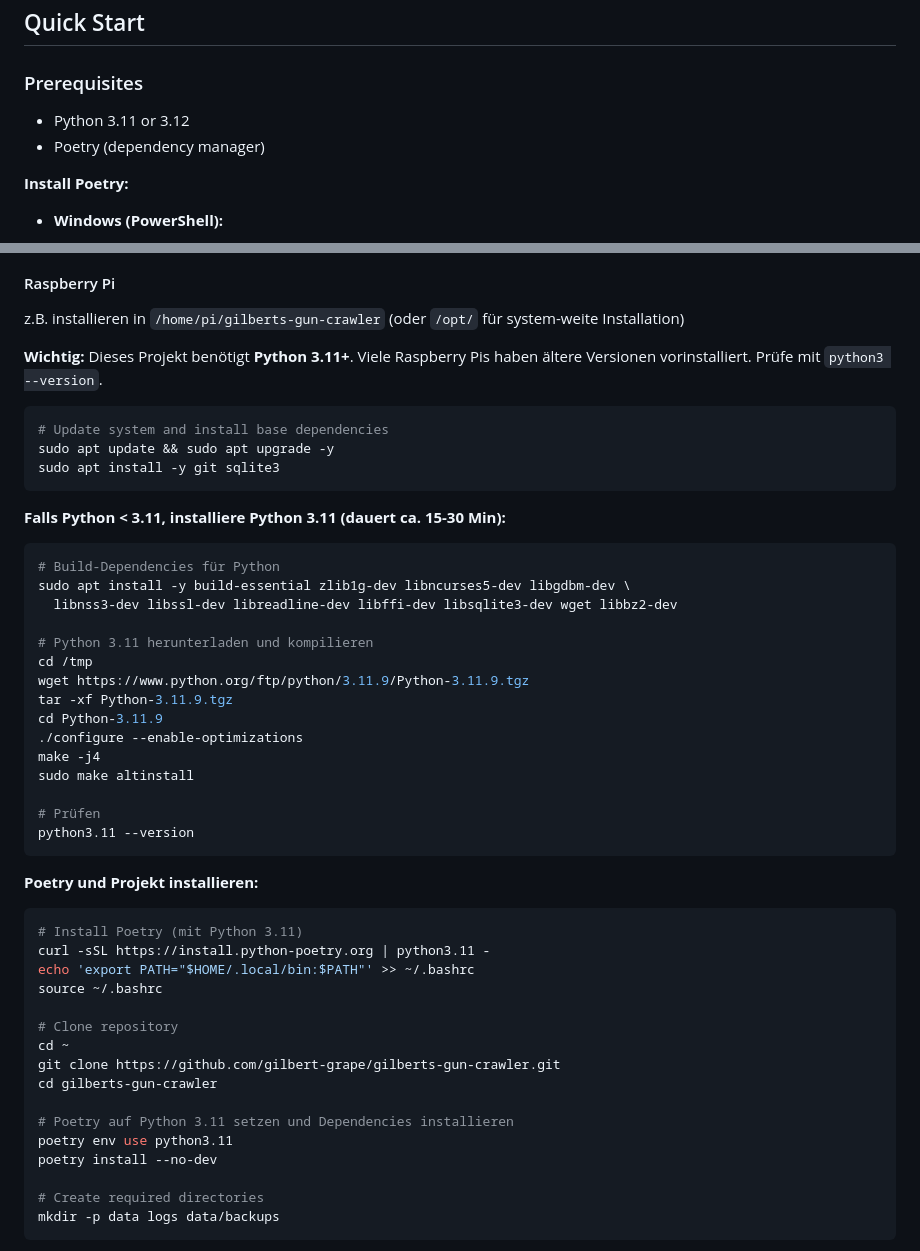
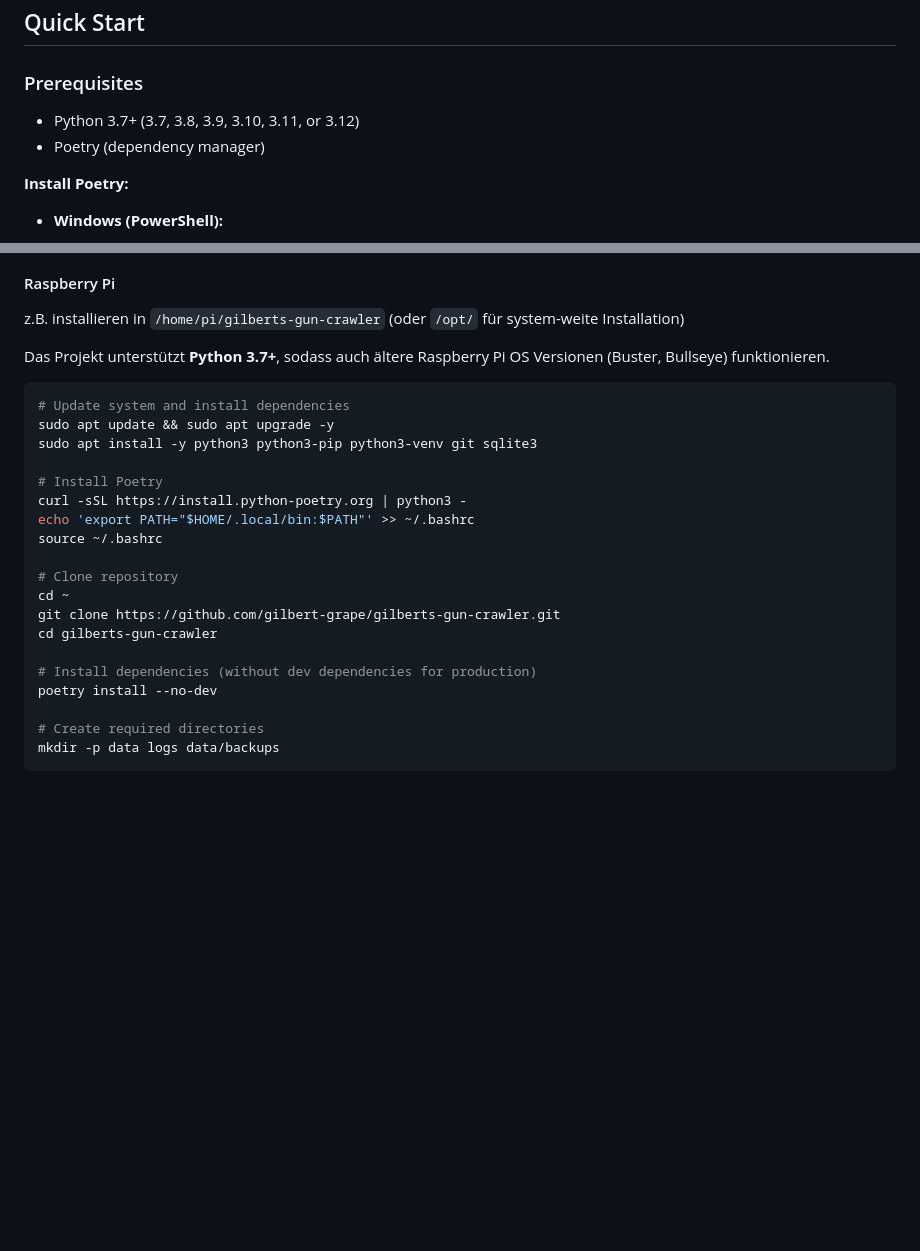
Before and after one commit to gilbert-grape/gilberts-yoga-helper, a Markdown page: README.md, 2 parts joined by grey strips. GitHub-like rendering; blank space fills up the shorter version.

Commit message:
Update README: Python 3.7+ now supported
Simplified Raspberry Pi installation - no need to compile Python 3.11 anymore.

Co-Authored-By: Claude Opus 4.5 <noreply@anthropic.com>

````diff
--- a/README.md
+++ b/README.md
@@ -24,7 +24,7 @@ Personal web aggregator for Swiss used firearms marketplaces. Monitors multiple
 
 ### Prerequisites
 
-- Python 3.11 or 3.12
+- Python 3.7+ (3.7, 3.8, 3.9, 3.10, 3.11, or 3.12)
 - Poetry (dependency manager)
 
 **Install Poetry:**
@@ -75,39 +75,15 @@ mkdir -p data logs
 
 z.B. installieren in `/home/pi/gilberts-gun-crawler` (oder `/opt/` für system-weite Installation)
 
-**Wichtig:** Dieses Projekt benötigt **Python 3.11+**. Viele Raspberry Pis haben ältere Versionen vorinstalliert. Prüfe mit `python3 --version`.
+Das Projekt unterstützt **Python 3.7+**, sodass auch ältere Raspberry Pi OS Versionen (Buster, Bullseye) funktionieren.
 
 ```bash
-# Update system and install base dependencies
+# Update system and install dependencies
 sudo apt update && sudo apt upgrade -y
-sudo apt install -y git sqlite3
-```
+sudo apt install -y python3 python3-pip python3-venv git sqlite3
 
-**Falls Python < 3.11, installiere Python 3.11 (dauert ca. 15-30 Min):**
-
-```bash
-# Build-Dependencies für Python
-sudo apt install -y build-essential zlib1g-dev libncurses5-dev libgdbm-dev \
-  libnss3-dev libssl-dev libreadline-dev libffi-dev libsqlite3-dev wget libbz2-dev
-
-# Python 3.11 herunterladen und kompilieren
-cd /tmp
-wget https://www.python.org/ftp/python/3.11.9/Python-3.11.9.tgz
-tar -xf Python-3.11.9.tgz
-cd Python-3.11.9
-./configure --enable-optimizations
-make -j4
-sudo make altinstall
-
-# Prüfen
-python3.11 --version
-```
-
-**Poetry und Projekt installieren:**
-
-```bash
-# Install Poetry (mit Python 3.11)
-curl -sSL https://install.python-poetry.org | python3.11 -
+# Install Poetry
+curl -sSL https://install.python-poetry.org | python3 -
 echo 'export PATH="$HOME/.local/bin:$PATH"' >> ~/.bashrc
 source ~/.bashrc
 
@@ -116,8 +92,7 @@ cd ~
 git clone https://github.com/gilbert-grape/gilberts-gun-crawler.git
 cd gilberts-gun-crawler
 
-# Poetry auf Python 3.11 setzen und Dependencies installieren
-poetry env use python3.11
+# Install dependencies (without dev dependencies for production)
 poetry install --no-dev
 
 # Create required directories
````
